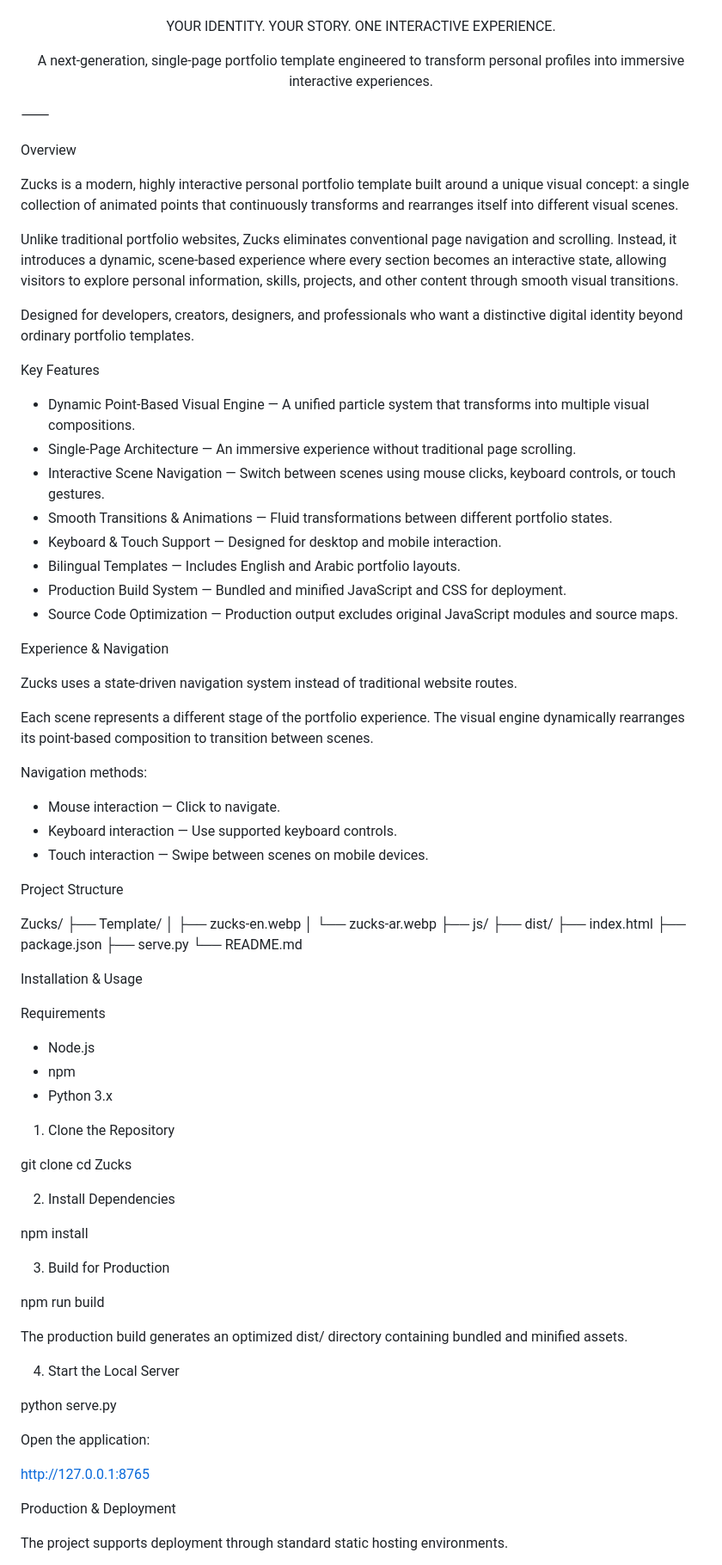
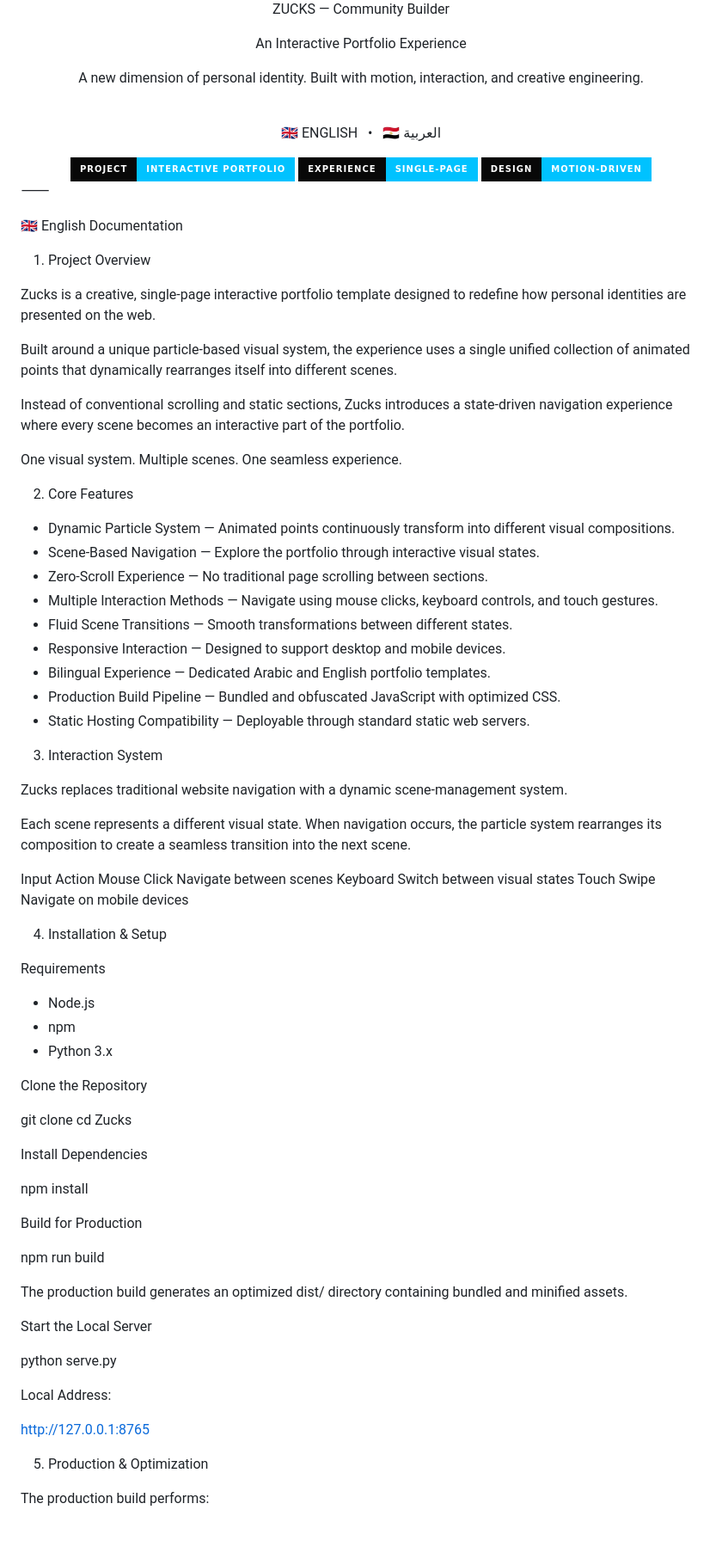
Before and after one commit to zuc8k/Profile-Template, a Markdown page: README.md, the part around one of its changes. Shown at 86% size. Drawn GitHub-style; badges without logos; blank space fills up the shorter version.

```diff
--- a/README.md
+++ b/README.md
@@ -2,59 +4,59 @@ Zucks — Interactive Personal Portfolio
 
-<div align="center">
+ZUCKS — Community Builder
 
-YOUR IDENTITY. YOUR STORY. ONE INTERACTIVE EXPERIENCE.
+An Interactive Portfolio Experience
 
-A next-generation, single-page portfolio template engineered to transform personal profiles into immersive interactive experiences.
+A new dimension of personal identity. Built with motion, interaction, and creative engineering.
 
+<br>
+
+🇬🇧 ENGLISH
+  •
+🇪🇬 العربية
+
+<img src="https://img.shields.io/badge/PROJECT-INTERACTIVE%20PORTFOLIO-00C2FF?style=for-the-badge&labelColor=080808" />
+<img src="https://img.shields.io/badge/EXPERIENCE-SINGLE--PAGE-00C2FF?style=for-the-badge&labelColor=080808" />
+<img src="https://img.shields.io/badge/DESIGN-MOTION--DRIVEN-00C2FF?style=for-the-badge&labelColor=080808" />
 </div>
 
 ⸻
 
-Overview
+🇬🇧 English Documentation
 
-Zucks is a modern, highly interactive personal portfolio template built around a unique visual concept: a single collection of animated points that continuously transforms and rearranges itself into different visual scenes.
+01. Project Overview
 
-Unlike traditional portfolio websites, Zucks eliminates conventional page navigation and scrolling. Instead, it introduces a dynamic, scene-based experience where every section becomes an interactive state, allowing visitors to explore personal information, skills, projects, and other content through smooth visual transitions.
+Zucks is a creative, single-page interactive portfolio template designed to redefine how personal identities are presented on the web.
 
-Designed for developers, creators, designers, and professionals who want a distinctive digital identity beyond ordinary portfolio templates.
+Built around a unique particle-based visual system, the experience uses a single unified collection of animated points that dynamically rearranges itself into different scenes.
 
-Key Features
+Instead of conventional scrolling and static sections, Zucks introduces a state-driven navigation experience where every scene becomes an interactive part of the portfolio.
 
-* Dynamic Point-Based Visual Engine — A unified particle system that transforms into multiple visual compositions.
-* Single-Page Architecture — An immersive experience without traditional page scrolling.
-* Interactive Scene Navigation — Switch between scenes using mouse clicks, keyboard controls, or touch gestures.
-* Smooth Transitions & Animations — Fluid transformations between different portfolio states.
-* Keyboard & Touch Support — Designed for desktop and mobile interaction.
-* Bilingual Templates — Includes English and Arabic portfolio layouts.
-* Production Build System — Bundled and minified JavaScript and CSS for deployment.
-* Source Code Optimization — Production output excludes original JavaScript modules and source maps.
+One visual system. Multiple scenes. One seamless experience.
 
-Experience & Navigation
+02. Core Features
 
-Zucks uses a state-driven navigation system instead of traditional website routes.
+* Dynamic Particle System — Animated points continuously transform into different visual compositions.
+* Scene-Based Navigation — Explore the portfolio through interactive visual states.
+* Zero-Scroll Experience — No traditional page scrolling between sections.
+* Multiple Interaction Methods — Navigate using mouse clicks, keyboard controls, and touch gestures.
+* Fluid Scene Transitions — Smooth transformations between different states.
+* Responsive Interaction — Designed to support desktop and mobile devices.
+* Bilingual Experience — Dedicated Arabic and English portfolio templates.
+* Production Build Pipeline — Bundled and obfuscated JavaScript with optimized CSS.
+* Static Hosting Compatibility — Deployable through standard static web servers.
 
-Each scene represents a different stage of the portfolio experience. The visual engine dynamically rearranges its point-based composition to transition between scenes.
+03. Interaction System
 
-Navigation methods:
+Zucks replaces traditional website navigation with a dynamic scene-management system.
 
-* Mouse interaction — Click to navigate.
-* Keyboard interaction — Use supported keyboard controls.
-* Touch interaction — Swipe between scenes on mobile devices.
+Each scene represents a different visual state. When navigation occurs, the particle system rearranges its composition to create a seamless transition into the next scene.
 
-Project Structure
+Input	Action
+Mouse Click	Navigate between scenes
+Keyboard	Switch between visual states
+Touch Swipe	Navigate on mobile devices
 
-Zucks/
-├── Template/
-│   ├── zucks-en.webp
-│   └── zucks-ar.webp
-├── js/
-├── dist/
-├── index.html
-├── package.json
-├── serve.py
-└── README.md
-
-Installation & Usage
+04. Installation & Setup
 
 Requirements
 
@@ -62,30 +64,30 @@ Requirements
 * npm
 * Python 3.x
 
-1. Clone the Repository
+Clone the Repository
 
 git clone <repository-url>
 cd Zucks
 
-2. Install Dependencies
+Install Dependencies
 
 npm install
 
-3. Build for Production
+Build for Production
 
 npm run build
 
 The production build generates an optimized dist/ directory containing bundled and minified assets.
 
-4. Start the Local Server
+Start the Local Server
 
 python serve.py
 
-Open the application:
+Local Address:
 
 http://127.0.0.1:8765
 
-Production & Deployment
+05. Production & Optimization
 
-The project supports deployment through standard static hosting environments.
+The production build performs:
 
```
Also changed, not shown: other parts of README.md (+103 -18 lines).
